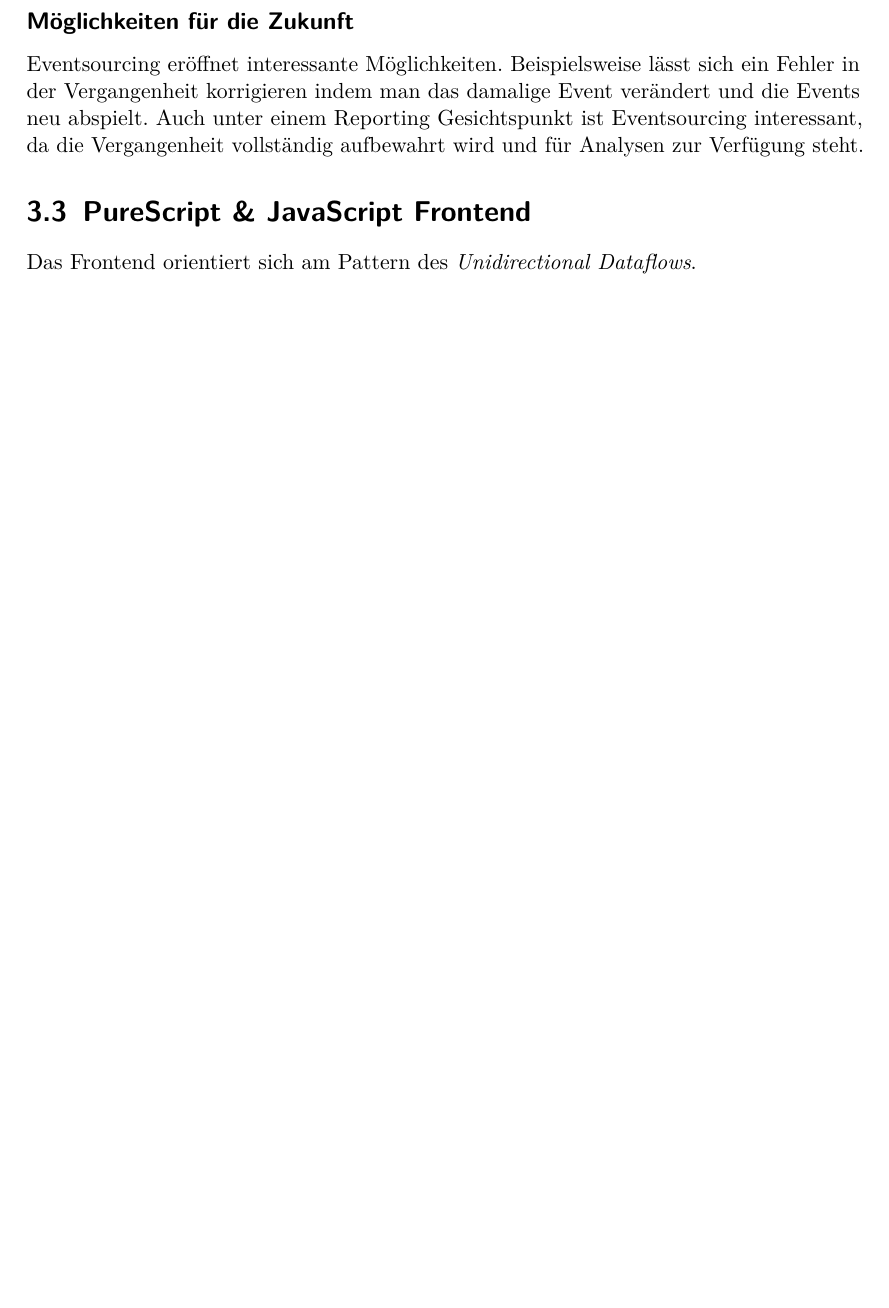
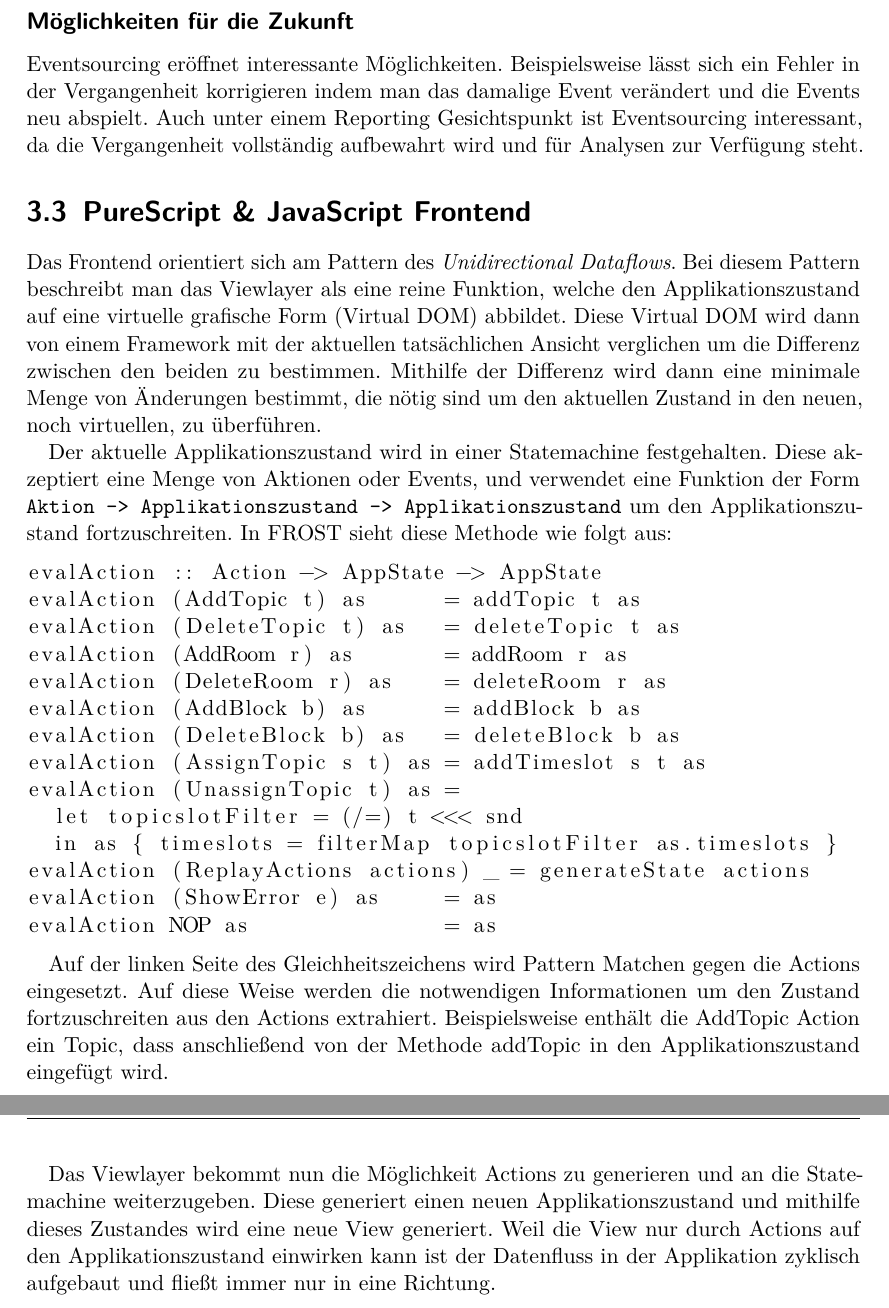
Before and after one commit to kritzcreek/ai-projekt, a LaTeX document (ai-projekt.tex, which reads tex/architektur.tex): part of page 10 of 15 before the commit and two parts of pages 10 and 11 of 16 after it, the two joined at a grey line, cut so that both start at the same text, the shorter picture padded with empty space. Compiled offline with pdfLaTeX.

Commit message:
unidirectional dataflow

```diff
--- a/tex/architektur.tex
+++ b/tex/architektur.tex
@@ -86,6 +86,46 @@ für Analysen zur Verfügung steht.
 \section{PureScript \& JavaScript Frontend}
 \label{sec:frontend}
 Das Frontend orientiert sich am Pattern des \textit{Unidirectional Dataflows}.
+Bei diesem Pattern beschreibt man das Viewlayer als eine reine Funktion, welche
+den Applikationszustand auf eine virtuelle grafische Form (Virtual DOM)
+abbildet. Diese Virtual DOM wird dann von einem Framework mit der aktuellen
+tatsächlichen Ansicht verglichen um die Differenz zwischen den beiden zu
+bestimmen. Mithilfe der Differenz wird dann eine minimale Menge von Änderungen
+bestimmt, die nötig sind um den aktuellen Zustand in den neuen, noch
+virtuellen, zu überführen.
+
+Der aktuelle Applikationszustand wird in einer Statemachine festgehalten. Diese
+akzeptiert eine Menge von Aktionen oder Events, und verwendet eine Funktion der
+Form \texttt{Aktion -> Applikationszustand -> Applikationszustand} um den
+Applikationszustand fortzuschreiten. In FROST sieht diese Methode wie folgt aus:
+\begin{lstlisting}
+evalAction :: Action -> AppState -> AppState
+evalAction (AddTopic t) as      = addTopic t as
+evalAction (DeleteTopic t) as   = deleteTopic t as
+evalAction (AddRoom r) as       = addRoom r as
+evalAction (DeleteRoom r) as    = deleteRoom r as
+evalAction (AddBlock b) as      = addBlock b as
+evalAction (DeleteBlock b) as   = deleteBlock b as
+evalAction (AssignTopic s t) as = addTimeslot s t as
+evalAction (UnassignTopic t) as =
+  let topicslotFilter = (/=) t <<< snd
+  in as { timeslots = filterMap topicslotFilter as.timeslots }
+evalAction (ReplayActions actions) _ = generateState actions
+evalAction (ShowError e) as     = as
+evalAction NOP as               = as
+\end{lstlisting}
+
+Auf der linken Seite des Gleichheitszeichens wird Pattern Matchen gegen die
+Actions eingesetzt. Auf diese Weise werden die notwendigen Informationen um den
+Zustand fortzuschreiten aus den Actions extrahiert. Beispielsweise enthält die
+AddTopic Action ein Topic, dass anschließend von der Methode addTopic in den
+Applikationszustand eingefügt wird.
+
+Das Viewlayer bekommt nun die Möglichkeit Actions zu generieren und an die
+Statemachine weiterzugeben. Diese generiert einen neuen Applikationszustand und
+mithilfe dieses Zustandes wird eine neue View generiert. Weil die View nur durch
+Actions auf den Applikationszustand einwirken kann ist der Datenfluss in der
+Applikation zyklisch aufgebaut und fließt immer nur in eine Richtung.
 
 %%% Local Variables:
 %%% mode: latex
```
Also changed, not shown: tex/beschreibung_anwendung.tex (+0 -2 lines).
